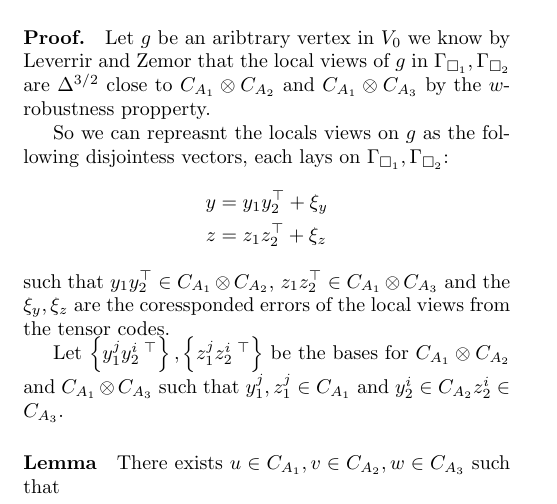
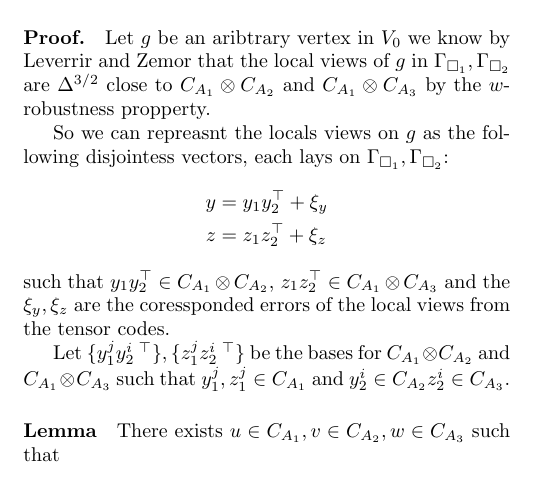
Before and after one commit to dudupo/Academic, a LaTeX document (projects/NLTES_project/ltc.tex): part of page 2 of 2, cut so that both start at the same text. Compiled offline with pdfLaTeX.

Commit message:
compiling -Sat Sep  3 05:41:41 PM IDT 2022

```diff
--- a/projects/NLTES_project/ltc.tex
+++ b/projects/NLTES_project/ltc.tex
@@ -142,7 +142,7 @@
 	\end{equation*}
 	such that $ y_{1}y_{2}^{\top} \in \Aab $,  $z_{1}z_{2}^{\top}\in \Aac $ and the $\xi_{y}, \xi_{z} $ are the coressponded errors of the local views from the tensor codes.
 
-	Let $ \left\{ y_{1}^{j}y_{2}^{i \ \top} \right\} ,\left\{ z_{1}^{j}z_{2}^{i \ \top} \right\}  $ be the bases for $ \Aab $ and $ \Aac $ such that $ y_{1}^{j}, z_{1}^{j} \in \Aa $ and $ y_{2}^{i} \in \Ab z_{2}^{i} \in \Ac $.
+	Let $ \{ y_{1}^{j}y_{2}^{i \ \top} \} ,\{ z_{1}^{j}z_{2}^{i \ \top} \}  $ be the bases for $ \Aab $ and $ \Aac $ such that $ y_{1}^{j}, z_{1}^{j} \in \Aa $ and $ y_{2}^{i} \in \Ab z_{2}^{i} \in \Ac $.
 	\paragraph{Lemma} There exists $u \in C_{A_{1}}, v \in C_{A_{2}}, w \in C_{A_{3}}$ such that
 \end{multicols*}
   % \printbibliography
```
Also changed, not shown: projects/pdfs/ltc.pdf.
